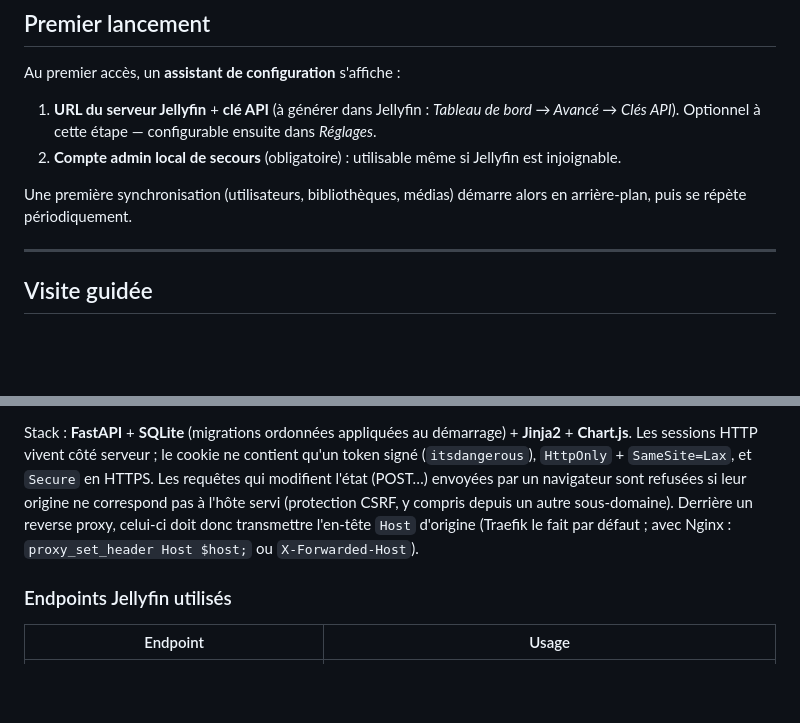
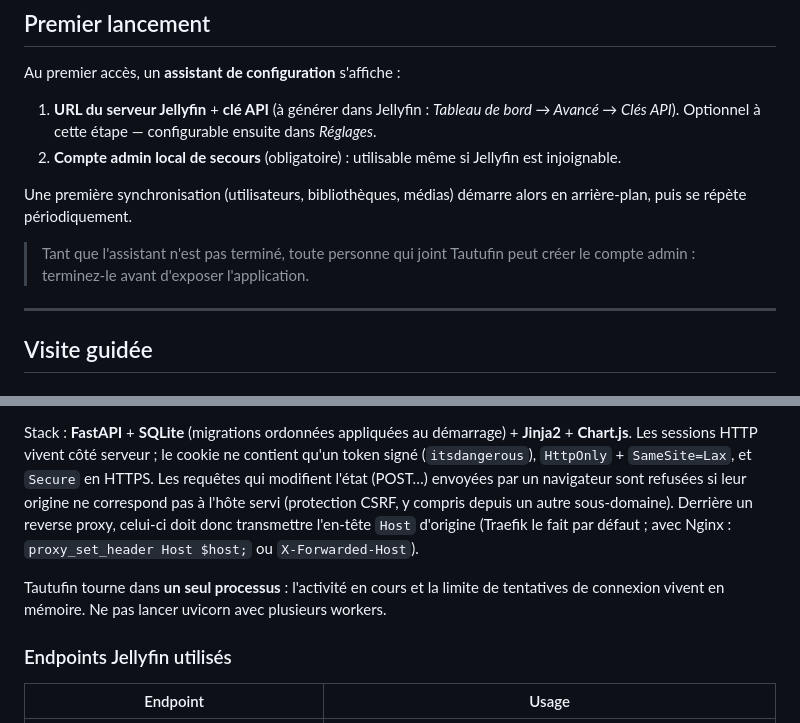
Before and after one commit to Zebs64/Tautufin, a Markdown page: README.md, 2 parts joined by grey strips. Rendered like a GitHub page; blank space fills up the shorter version.

```diff
--- a/README.md
+++ b/README.md
@@ -195,6 +195,9 @@ Au premier accès, un **assistant de configuration** s'affiche :
 
 Une première synchronisation (utilisateurs, bibliothèques, médias) démarre alors
 en arrière-plan, puis se répète périodiquement.
+
+> Tant que l'assistant n'est pas terminé, toute personne qui joint Tautufin peut
+> créer le compte admin : terminez-le avant d'exposer l'application.
 
 ---
 
@@ -537,6 +540,10 @@ proxy, celui-ci doit donc transmettre l'en-tête `Host` d'origine (Traefik le
 fait par défaut ; avec Nginx : `proxy_set_header Host $host;` ou
 `X-Forwarded-Host`).
 
+Tautufin tourne dans **un seul processus** : l'activité en cours et la limite de
+tentatives de connexion vivent en mémoire. Ne pas lancer uvicorn avec plusieurs
+workers.
+
 ### Endpoints Jellyfin utilisés
 
 | Endpoint                          | Usage                              |
```
Also changed, not shown: docs/AMELIORATIONS.md (+13 -1 lines).
